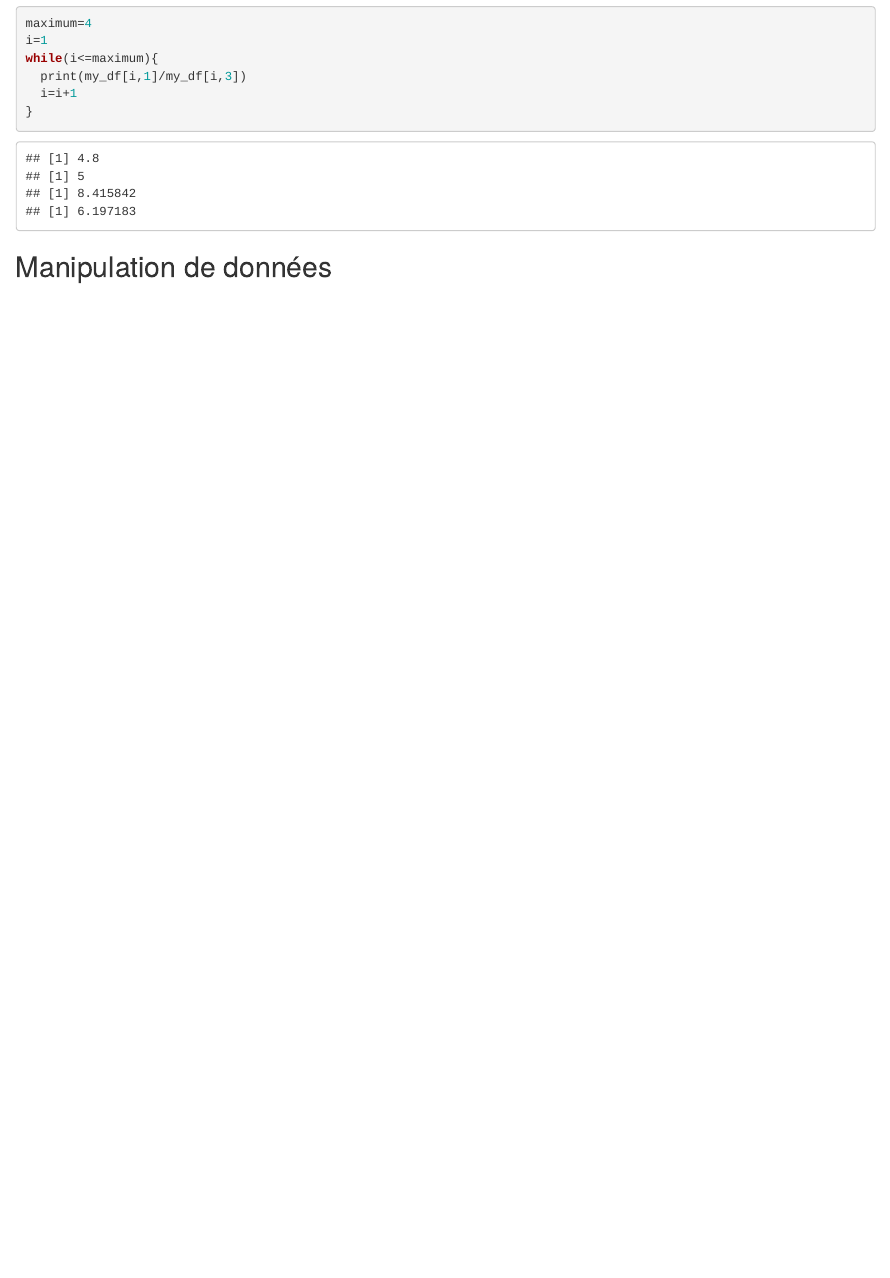
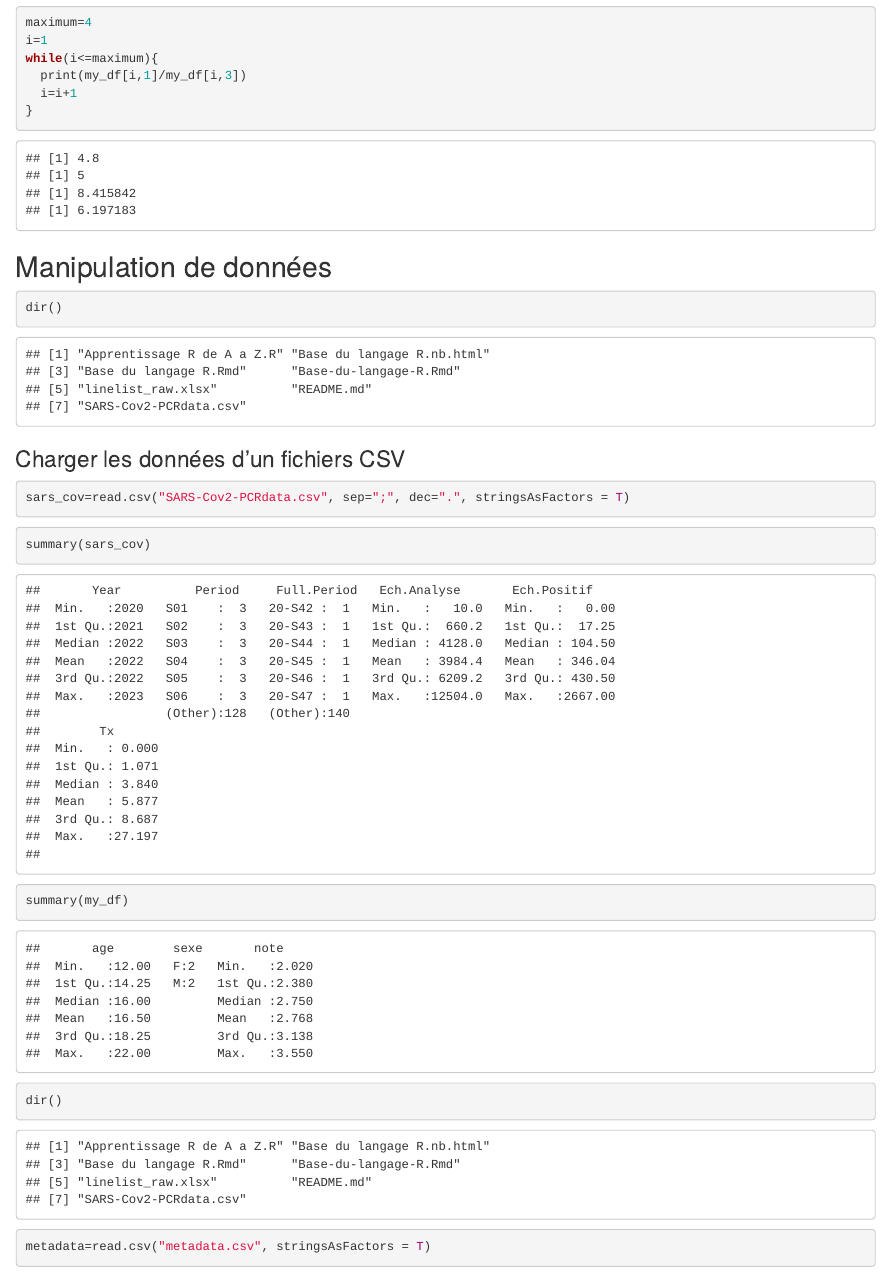
Before and after one commit to MOISECHRIST/R_Training-_Ressources, an R Markdown document (Base du langage R.Rmd): the page in a window 1100 px wide, from 4190 px down before the commit and from 4210 px down after it, so that both start at the same text. Rendered offline with R 4.5, knitr and Pandoc, with nearby package versions; some code elsewhere in the file could not run offline.

Commit message:
Premiere seance debut

````diff
--- a/Base du langage R.Rmd
+++ b/Base du langage R.Rmd
@@ -194,3 +194,28 @@ while(i<=maximum){
 ```
 
 ## Manipulation de données
+
+```{r}
+dir()
+```
+
+### Charger les données d'un fichiers CSV
+
+```{r}
+sars_cov=read.csv("SARS-Cov2-PCRdata.csv", sep=";", dec=".", stringsAsFactors = T)
+```
+
+```{r}
+summary(sars_cov)
+```
+
+```{r}
+summary(my_df)
+```
+
+```{r}
+dir()
+```
+
+```{r}
+metadata=read.csv("metadata.csv", stringsAsFactors = T)
````
Also changed, not shown: Base du langage R.nb.html, linelist_raw.xlsx (added), Base du langage R.Rmd (5 more changed lines), 1 other file.
